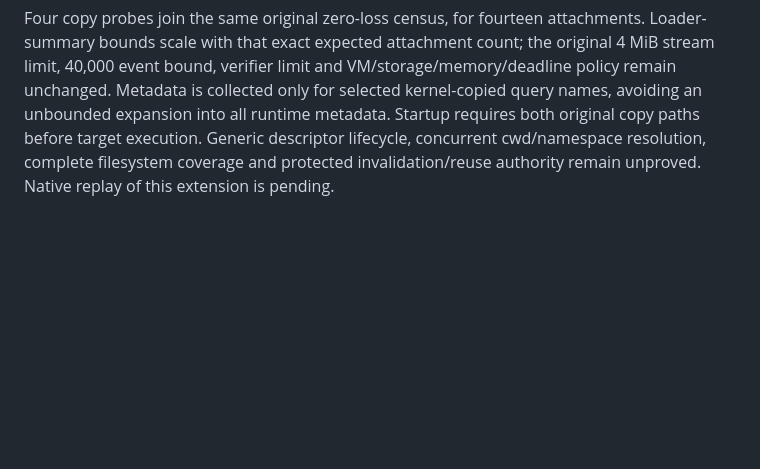
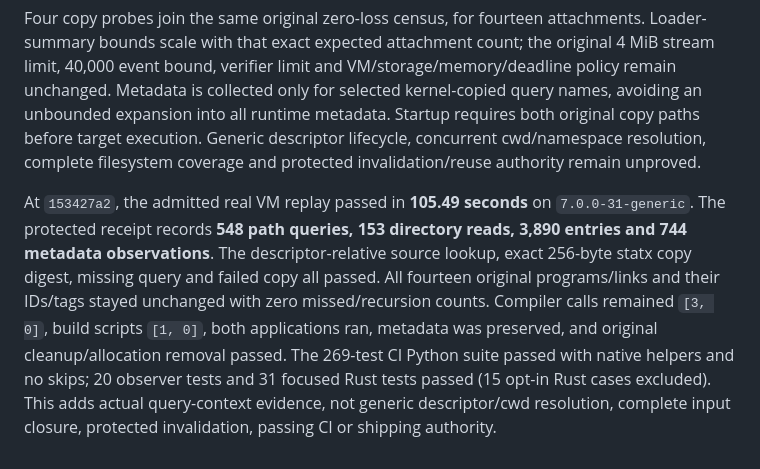
Before and after one commit to nolanmak/Jarvis, a Markdown page: docs/ci-cargo-planner.md, the part around the change. Drawn GitHub-style; blank space fills up the shorter version.

Commit message:
Record verified pathname metadata and final statx user-copy evidence

```diff
--- a/docs/ci-cargo-planner.md
+++ b/docs/ci-cargo-planner.md
@@ -977,4 +977,17 @@ for selected kernel-copied query names, avoiding an unbounded expansion into
 all runtime metadata. Startup requires both original copy paths before target
 execution. Generic descriptor lifecycle, concurrent cwd/namespace resolution,
 complete filesystem coverage and protected invalidation/reuse authority remain
-unproved. Native replay of this extension is pending.
+unproved.
+
+At `153427a2`, the admitted real VM replay passed in **105.49 seconds** on
+`7.0.0-31-generic`. The protected receipt records **548 path queries,
+153 directory reads, 3,890 entries and 744 metadata observations**. The
+descriptor-relative source lookup, exact 256-byte statx copy digest, missing
+query and failed copy all passed. All fourteen original programs/links and
+their IDs/tags stayed unchanged with zero missed/recursion counts. Compiler
+calls remained `[3, 0]`, build scripts `[1, 0]`, both applications ran, metadata
+was preserved, and original cleanup/allocation removal passed. The 269-test
+CI Python suite passed with native helpers and no skips; 20 observer tests and
+31 focused Rust tests passed (15 opt-in Rust cases excluded). This adds actual
+query-context evidence, not generic descriptor/cwd resolution, complete input
+closure, protected invalidation, passing CI or shipping authority.
```
